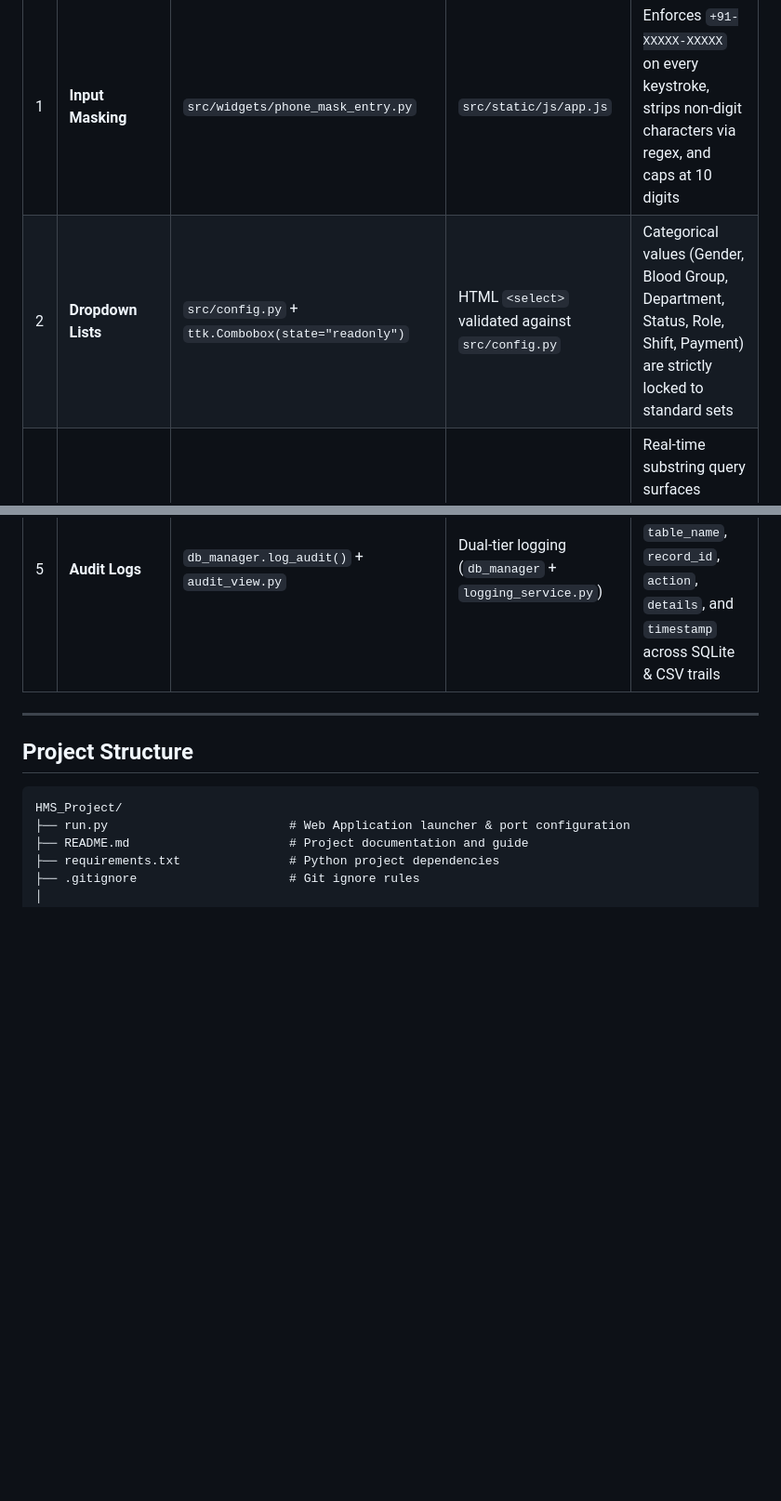
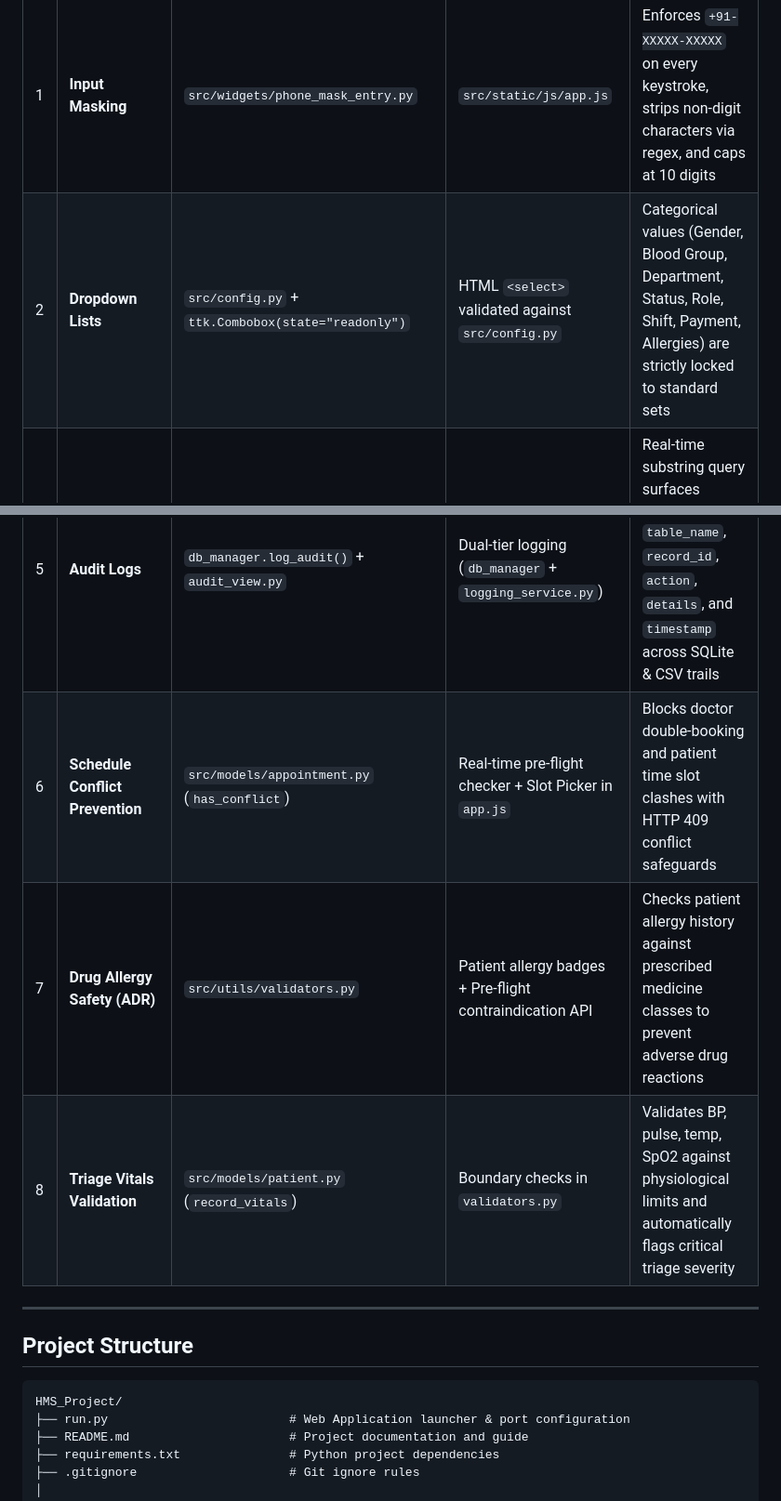
Before and after one commit to AjayBora002/TQM-Hospital-Management-System, a Markdown page: README.md, 2 parts joined by grey strips. Shown at 93% size. Drawn GitHub-style; blank space fills up the shorter version.

```diff
--- a/README.md
+++ b/README.md
@@ -76,10 +76,13 @@ Quality is enforced through Poka-Yoke mistake-proofing across both Desktop GUI a
 | # | Feature | Desktop GUI (Tkinter) | Web Portal (Flask / JS) | How It Works & Poka-Yoke Impact |
 |---|---|---|---|---|
 | 1 | **Input Masking** | `src/widgets/phone_mask_entry.py` | `src/static/js/app.js` | Enforces `+91-XXXXX-XXXXX` on every keystroke, strips non-digit characters via regex, and caps at 10 digits |
-| 2 | **Dropdown Lists** | `src/config.py` + `ttk.Combobox(state="readonly")` | HTML `<select>` validated against `src/config.py` | Categorical values (Gender, Blood Group, Department, Status, Role, Shift, Payment) are strictly locked to standard sets |
+| 2 | **Dropdown Lists** | `src/config.py` + `ttk.Combobox(state="readonly")` | HTML `<select>` validated against `src/config.py` | Categorical values (Gender, Blood Group, Department, Status, Role, Shift, Payment, Allergies) are strictly locked to standard sets |
 | 3 | **Auto-Complete** | `src/widgets/autocomplete_entry.py` | Dynamic debounce search in `app.js` + `/api/patients/search` | Real-time substring query surfaces existing patient records as user types, preventing accidental duplicate patient charts |
 | 4 | **Confirmation Modals** | `src/widgets/confirm_dialog.py` | Custom async modal dialogs in `app.js` | Critical UPDATE and DELETE operations require explicit two-step user confirmation before database execution |
 | 5 | **Audit Logs** | `db_manager.log_audit()` + `audit_view.py` | Dual-tier logging (`db_manager` + `logging_service.py`) | Atomic transactional logging of `table_name`, `record_id`, `action`, `details`, and `timestamp` across SQLite & CSV trails |
+| 6 | **Schedule Conflict Prevention** | `src/models/appointment.py` (`has_conflict`) | Real-time pre-flight checker + Slot Picker in `app.js` | Blocks doctor double-booking and patient time slot clashes with HTTP 409 conflict safeguards |
+| 7 | **Drug Allergy Safety (ADR)** | `src/utils/validators.py` | Patient allergy badges + Pre-flight contraindication API | Checks patient allergy history against prescribed medicine classes to prevent adverse drug reactions |
+| 8 | **Triage Vitals Validation** | `src/models/patient.py` (`record_vitals`) | Boundary checks in `validators.py` | Validates BP, pulse, temp, SpO2 against physiological limits and automatically flags critical triage severity |
 
 ---
 
```
Also changed, not shown: other parts of README.md (+8 -7 lines).
